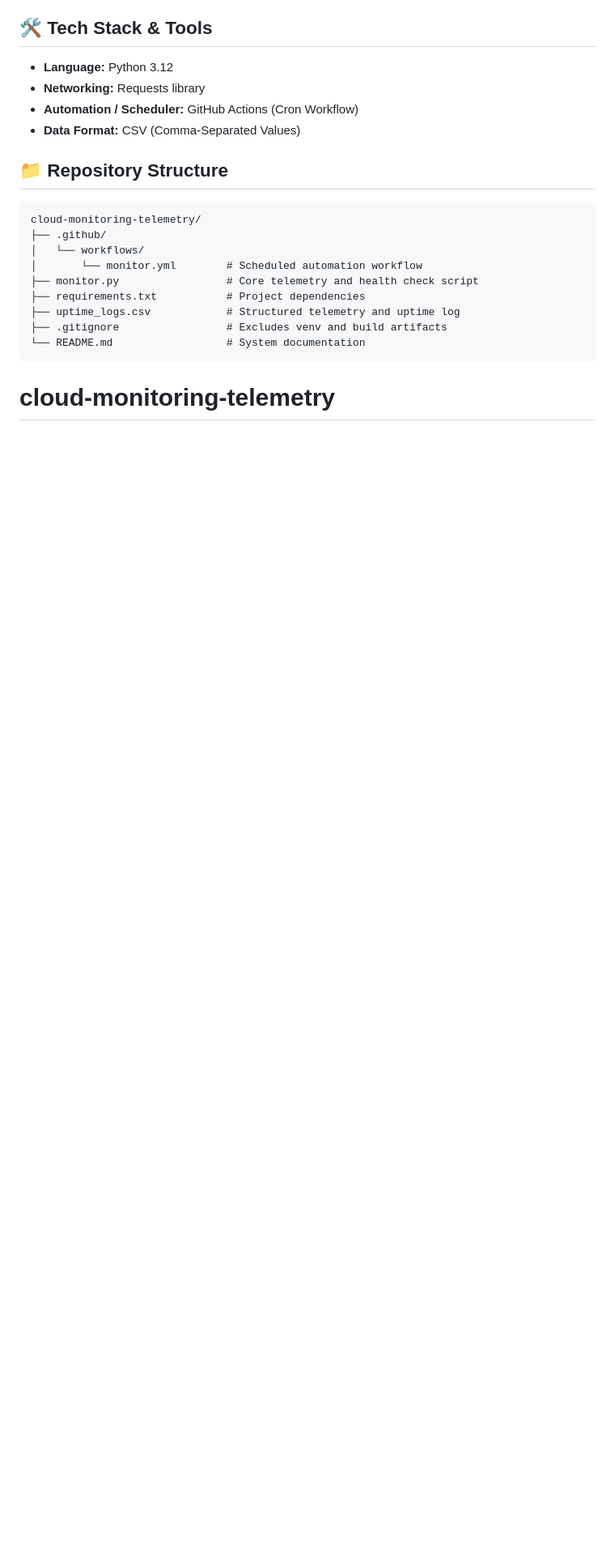
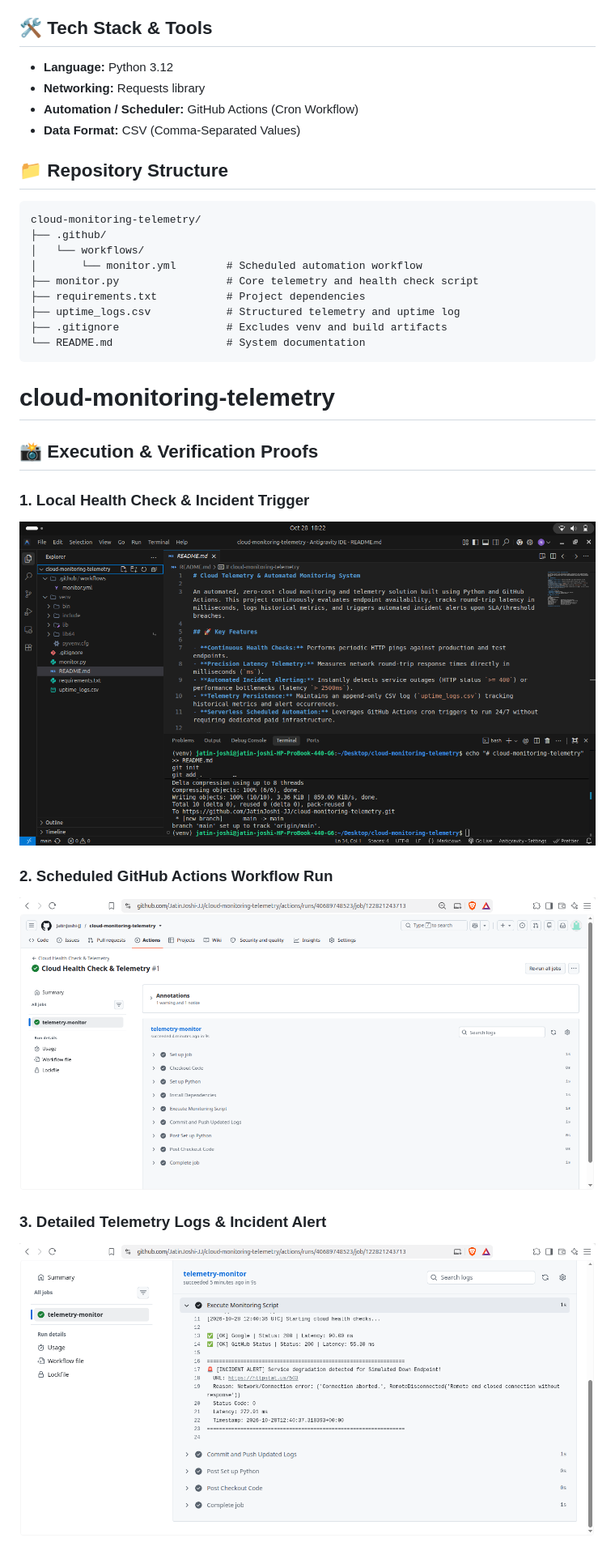
Before and after one commit to JatinJoshi-JJ/cloud-monitoring-telemetry, a Markdown page: README.md, the part around one of its changes. Shown at 81% size. Rendered like a GitHub page; pictures changed too: screenshots/actions_logs_incident.png (added), screenshots/actions_workflow_success.png (added), screenshots/terminal_execution.png (added); blank space fills up the shorter version.

Commit message:
docs: add execution proof screenshots to readme

````diff
--- a/README.md
+++ b/README.md
@@ -30,4 +30,20 @@ cloud-monitoring-telemetry/
 ├── .gitignore                 # Excludes venv and build artifacts
 └── README.md                  # System documentation
 ```
+
 # cloud-monitoring-telemetry
+
+## 📸 Execution & Verification Proofs
+
+### 1. Local Health Check & Incident Trigger
+
+![Terminal Output](screenshots/terminal_execution.png)
+
+### 2. Scheduled GitHub Actions Workflow Run
+
+![GitHub Actions Overview](screenshots/actions_workflow_success.png)
+
+### 3. Detailed Telemetry Logs & Incident Alert
+
+![Actions Execution Log](screenshots/actions_logs_incident.png)
+
````
Also changed, not shown: other parts of README.md (+3 -0 lines), screenshots/auto_commit_logs.png (added).
